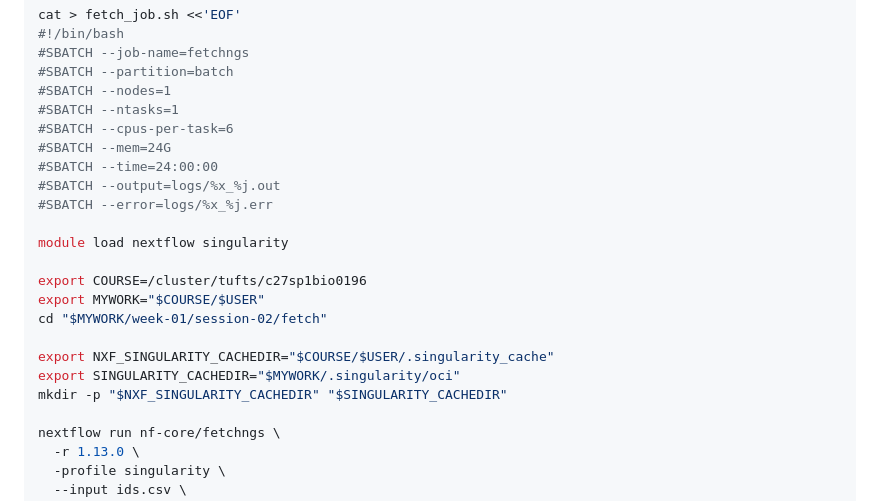
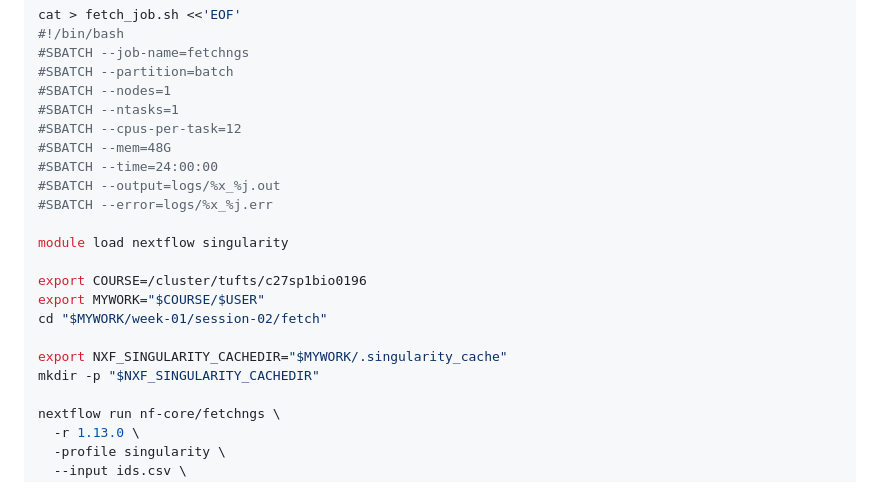
Before and after one commit to zhan4429/TuftsAppliedBioinfo, a Markdown page: labs/week-01/02-hpc-environments-fetchngs.md, the part around the change. Rendered like a GitHub page.

Commit message:
Adjust fetchngs job resources and cache setup
Increase the lab's Slurm allocation to 12 CPUs and 48 GB RAM. Use MYWORK for the Nextflow Singularity cache path and remove the separate OCI cache configuration.

```diff
--- a/labs/week-01/02-hpc-environments-fetchngs.md
+++ b/labs/week-01/02-hpc-environments-fetchngs.md
@@ -129,8 +129,8 @@ cat > fetch_job.sh <<'EOF'
 #SBATCH --partition=batch
 #SBATCH --nodes=1
 #SBATCH --ntasks=1
-#SBATCH --cpus-per-task=6
-#SBATCH --mem=24G
+#SBATCH --cpus-per-task=12
+#SBATCH --mem=48G
 #SBATCH --time=24:00:00
 #SBATCH --output=logs/%x_%j.out
 #SBATCH --error=logs/%x_%j.err
@@ -141,9 +141,8 @@ export COURSE=/cluster/tufts/c27sp1bio0196
 export MYWORK="$COURSE/$USER"
 cd "$MYWORK/week-01/session-02/fetch"
 
-export NXF_SINGULARITY_CACHEDIR="$COURSE/$USER/.singularity_cache"
-export SINGULARITY_CACHEDIR="$MYWORK/.singularity/oci"
-mkdir -p "$NXF_SINGULARITY_CACHEDIR" "$SINGULARITY_CACHEDIR"
+export NXF_SINGULARITY_CACHEDIR="$MYWORK/.singularity_cache"
+mkdir -p "$NXF_SINGULARITY_CACHEDIR"
 
 nextflow run nf-core/fetchngs \
   -r 1.13.0 \
```
